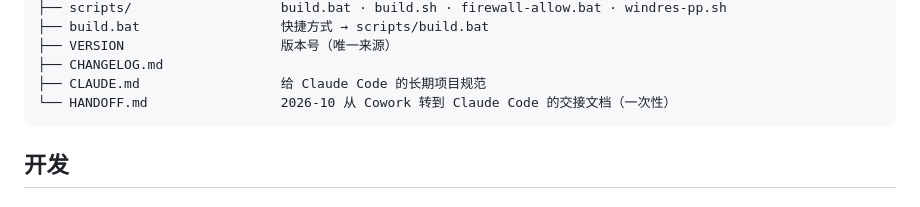
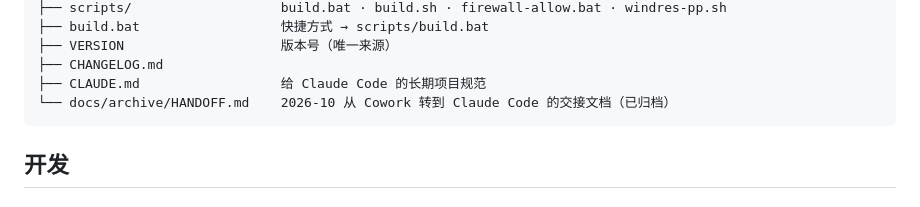
Before and after one commit to TJHS-Co-Curricular/School-Teacher-TimeTable, a Markdown page: README.md, the part around the change. Drawn GitHub-style.

Commit message:
结构：HANDOFF.md 移到 docs/archive/（交接已完成）
Co-Authored-By: Claude Opus 5.5 <noreply@anthropic.com>

````diff
--- a/README.md
+++ b/README.md
@@ -121,7 +121,7 @@ level = info         ; debug / info / warn
 ├── VERSION                    版本号（唯一来源）
 ├── CHANGELOG.md
 ├── CLAUDE.md                  给 Claude Code 的长期项目规范
-└── HANDOFF.md                 2026-10 从 Cowork 转到 Claude Code 的交接文档（一次性）
+└── docs/archive/HANDOFF.md    2026-10 从 Cowork 转到 Claude Code 的交接文档（已归档）
 ```
 
 ## 开发
````
Also changed, not shown: CLAUDE.md (+1 -1 lines), docs/archive/HANDOFF.md (renamed from HANDOFF.md).
